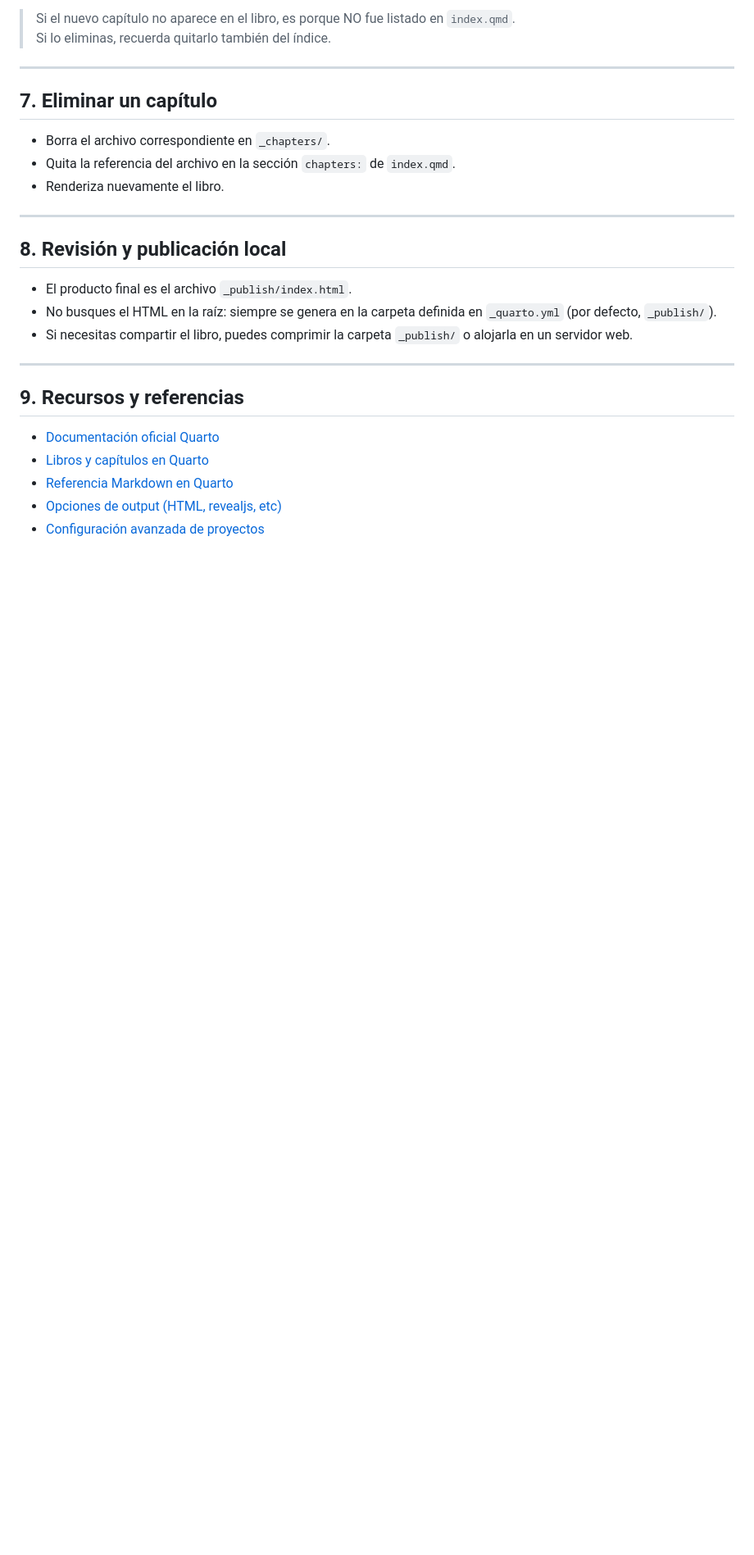
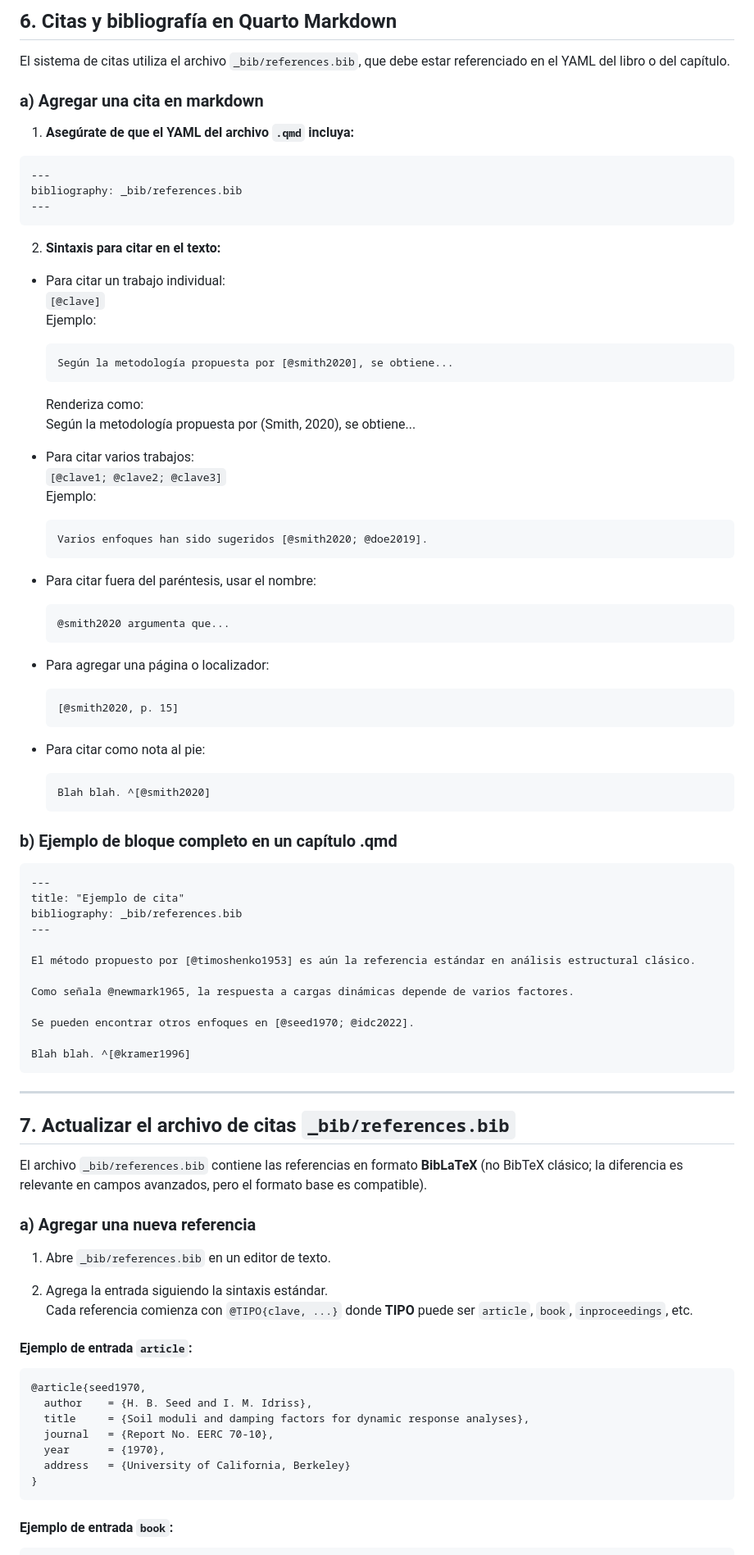
Before and after one commit to averriK/psg01m47-book, a Markdown page: README.md, the part around one of its changes. Shown at 82% size. Rendered like a GitHub page; blank space fills up the shorter version.

````diff
--- a/README.md
+++ b/README.md
@@ -84,30 +70,92 @@ chapters:
 
-> Si el nuevo capítulo no aparece en el libro, es porque NO fue listado en `index.qmd`.
-> Si lo eliminas, recuerda quitarlo también del índice.
+## 6. **Citas y bibliografía en Quarto Markdown**
+
+El sistema de citas utiliza el archivo `_bib/references.bib`, que debe estar referenciado en el YAML del libro o del capítulo.
+
+### a) **Agregar una cita en markdown**
+
+1. **Asegúrate de que el YAML del archivo `.qmd` incluya:**
+
+```yaml
+---
+bibliography: _bib/references.bib
+---
+```
+
+2. **Sintaxis para citar en el texto:**
+
+- Para citar un trabajo individual:
+  `[@clave]`
+  Ejemplo:
+  ```
+  Según la metodología propuesta por [@smith2020], se obtiene...
+  ```
+  Renderiza como:
+  Según la metodología propuesta por (Smith, 2020), se obtiene...
+
+- Para citar varios trabajos:
+  `[@clave1; @clave2; @clave3]`
+  Ejemplo:
+  ```
+  Varios enfoques han sido sugeridos [@smith2020; @doe2019].
+  ```
+
+- Para citar fuera del paréntesis, usar el nombre:
+  ```
+  @smith2020 argumenta que...
+  ```
+
+- Para agregar una página o localizador:
+  ```
+  [@smith2020, p. 15]
+  ```
+
+- Para citar como nota al pie:
+  ```
+  Blah blah. ^[@smith2020]
+  ```
+
+### b) **Ejemplo de bloque completo en un capítulo .qmd**
+
+```markdown
+---
+title: "Ejemplo de cita"
+bibliography: _bib/references.bib
+---
+
+El método propuesto por [@timoshenko1953] es aún la referencia estándar en análisis estructural clásico.
+
+Como señala @newmark1965, la respuesta a cargas dinámicas depende de varios factores.
+
+Se pueden encontrar otros enfoques en [@seed1970; @idc2022].
+
+Blah blah. ^[@kramer1996]
+```
 
 ---
 
-## 7. Eliminar un capítulo
+## 7. **Actualizar el archivo de citas `_bib/references.bib`**
 
-- Borra el archivo correspondiente en `_chapters/`.
-- Quita la referencia del archivo en la sección `chapters:` de `index.qmd`.
-- Renderiza nuevamente el libro.
+El archivo `_bib/references.bib` contiene las referencias en formato **BibLaTeX** (no BibTeX clásico; la diferencia es relevante en campos avanzados, pero el formato base es compatible).
 
----
+### a) **Agregar una nueva referencia**
 
-## 8. Revisión y publicación local
+1. Abre `_bib/references.bib` en un editor de texto.
 
-- El producto final es el archivo `_publish/index.html`.
-- No busques el HTML en la raíz: siempre se genera en la carpeta definida en `_quarto.yml` (por defecto, `_publish/`).
-- Si necesitas compartir el libro, puedes comprimir la carpeta `_publish/` o alojarla en un servidor web.
+2. Agrega la entrada siguiendo la sintaxis estándar.
+   Cada referencia comienza con `@TIPO{clave, ...}` donde **TIPO** puede ser `article`, `book`, `inproceedings`, etc.
 
----
+#### Ejemplo de entrada `article`:
 
-## 9. Recursos y referencias
+```bibtex
+@article{seed1970,
+  author    = {H. B. Seed and I. M. Idriss},
+  title     = {Soil moduli and damping factors for dynamic response analyses},
+  journal   = {Report No. EERC 70-10},
+  year      = {1970},
+  address   = {University of California, Berkeley}
+}
+```
 
-- [Documentación oficial Quarto](https://quarto.org/docs/)
-- [Libros y capítulos en Quarto](https://quarto.org/docs/books/)
-- [Referencia Markdown en Quarto](https://quarto.org/docs/authoring/markdown-basics.html)
-- [Opciones de output (HTML, revealjs, etc)](https://quarto.org/docs/output-formats/html-basics.html)
-- [Configuración avanzada de proyectos](https://quarto.org/docs/projects/quarto-projects.html)
+#### Ejemplo de entrada `book`:
 
````
Also changed, not shown: other parts of README.md (+74 -36 lines).
